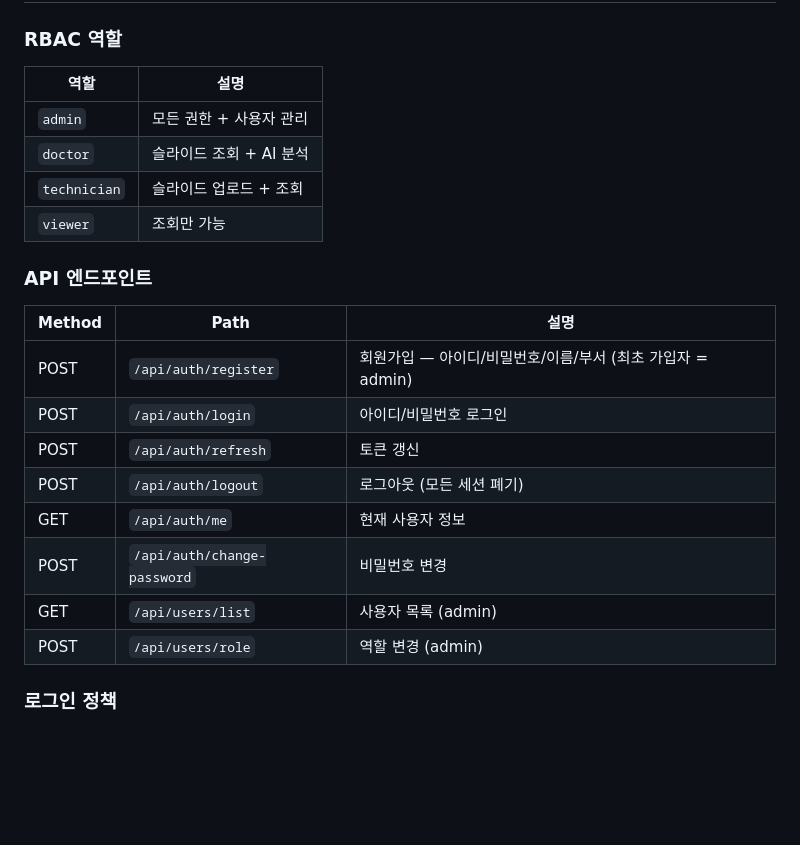
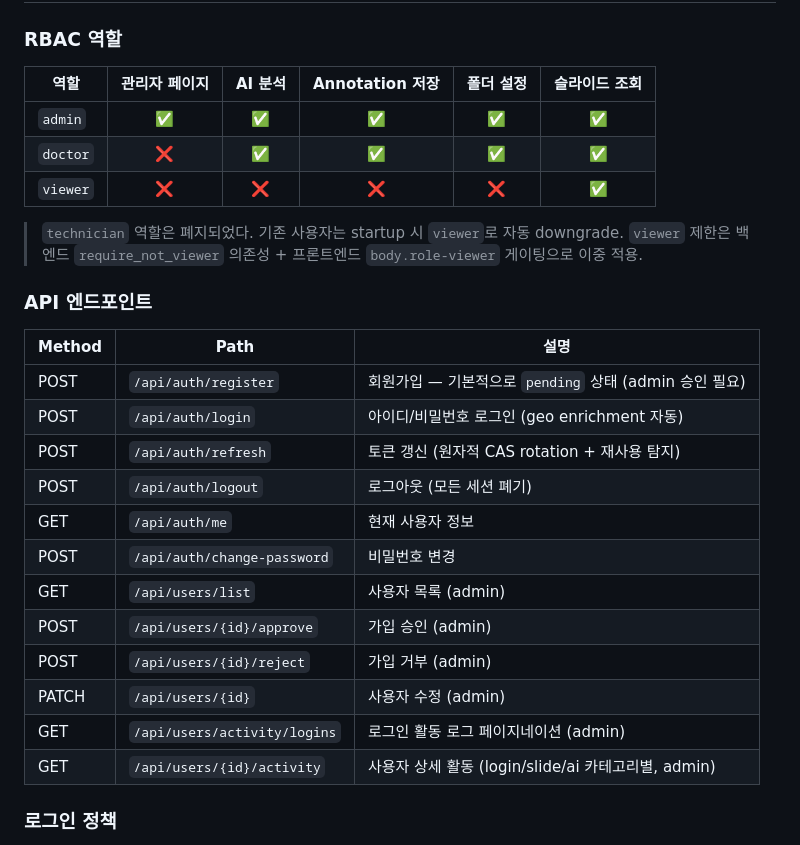
Before and after one commit to Leeyoungsup/Mediauto-studio_saas, a Markdown page: README.md, the part around one of its changes. Rendered like a GitHub page; blank space fills up the shorter version.

```diff
--- a/README.md
+++ b/README.md
@@ -96,24 +113,31 @@ uvicorn main:app --host 0.0.0.0 --port 8091
 ## 인증 시스템
 
 ### RBAC 역할
-| 역할 | 설명 |
-|------|------|
-| `admin` | 모든 권한 + 사용자 관리 |
-| `doctor` | 슬라이드 조회 + AI 분석 |
-| `technician` | 슬라이드 업로드 + 조회 |
-| `viewer` | 조회만 가능 |
+
+| 역할 | 관리자 페이지 | AI 분석 | Annotation 저장 | 폴더 설정 | 슬라이드 조회 |
+| ---- | :-----------: | :-----: | :-------------: | :-------: | :-----------: |
+| `admin`  | ✅ | ✅ | ✅ | ✅ | ✅ |
+| `doctor` | ❌ | ✅ | ✅ | ✅ | ✅ |
+| `viewer` | ❌ | ❌ | ❌ | ❌ | ✅ |
+
+> `technician` 역할은 폐지되었다. 기존 사용자는 startup 시 `viewer`로 자동 downgrade.
+> `viewer` 제한은 백엔드 `require_not_viewer` 의존성 + 프론트엔드 `body.role-viewer` 게이팅으로 이중 적용.
 
 ### API 엔드포인트
 | Method | Path | 설명 |
 |--------|------|------|
-| POST | `/api/auth/register` | 회원가입 — 아이디/비밀번호/이름/부서 (최초 가입자 = admin) |
-| POST | `/api/auth/login` | 아이디/비밀번호 로그인 |
-| POST | `/api/auth/refresh` | 토큰 갱신 |
+| POST | `/api/auth/register` | 회원가입 — 기본적으로 `pending` 상태 (admin 승인 필요) |
+| POST | `/api/auth/login` | 아이디/비밀번호 로그인 (geo enrichment 자동) |
+| POST | `/api/auth/refresh` | 토큰 갱신 (원자적 CAS rotation + 재사용 탐지) |
 | POST | `/api/auth/logout` | 로그아웃 (모든 세션 폐기) |
 | GET | `/api/auth/me` | 현재 사용자 정보 |
 | POST | `/api/auth/change-password` | 비밀번호 변경 |
 | GET | `/api/users/list` | 사용자 목록 (admin) |
-| POST | `/api/users/role` | 역할 변경 (admin) |
+| POST | `/api/users/{id}/approve` | 가입 승인 (admin) |
+| POST | `/api/users/{id}/reject` | 가입 거부 (admin) |
+| PATCH | `/api/users/{id}` | 사용자 수정 (admin) |
+| GET | `/api/users/activity/logins` | 로그인 활동 로그 페이지네이션 (admin) |
+| GET | `/api/users/{id}/activity` | 사용자 상세 활동 (login/slide/ai 카테고리별, admin) |
 
 ### 로그인 정책
 - **로그인 ID**: 4~30자, 영문/숫자/언더스코어만 허용 (`^[a-zA-Z0-9_]{4,30}$`)
```
Also changed, not shown: other parts of README.md (+30 -13 lines).
